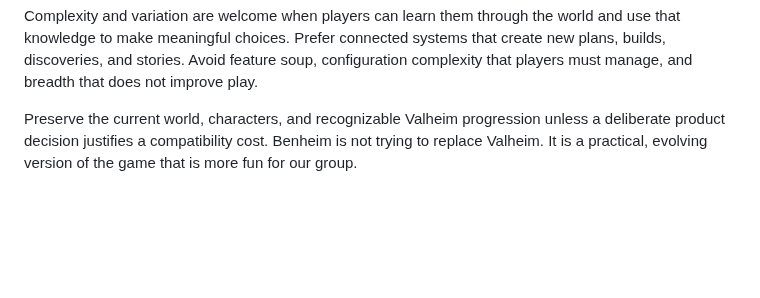
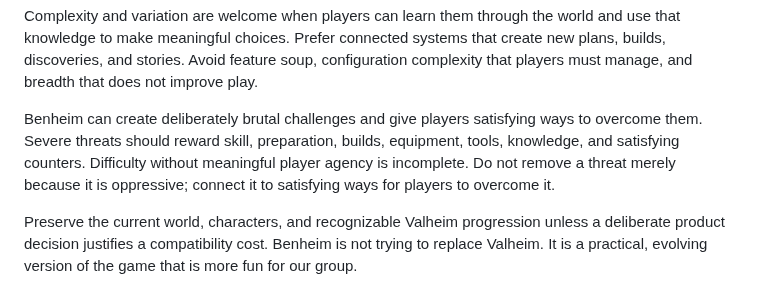
Before and after one commit to beverm2391/valheim-monorepo, a Markdown page: mods/benheim-qol/PRODUCT.md, the part around the change. Drawn GitHub-style; blank space fills up the shorter version.

Commit message:
Define Enemy Tiers product direction

```diff
--- a/mods/benheim-qol/PRODUCT.md
+++ b/mods/benheim-qol/PRODUCT.md
@@ -33,6 +33,12 @@ world and use that knowledge to make meaningful choices. Prefer connected
 systems that create new plans, builds, discoveries, and stories. Avoid feature
 soup, configuration complexity that players must manage, and breadth that does
 not improve play.
+
+Benheim can create deliberately brutal challenges and give players satisfying
+ways to overcome them. Severe threats should reward skill, preparation, builds,
+equipment, tools, knowledge, and satisfying counters. Difficulty without
+meaningful player agency is incomplete. Do not remove a threat merely because
+it is oppressive; connect it to satisfying ways for players to overcome it.
 
 Preserve the current world, characters, and recognizable Valheim progression
 unless a deliberate product decision justifies a compatibility cost. Benheim
```
Also changed, not shown: 1 other file.
